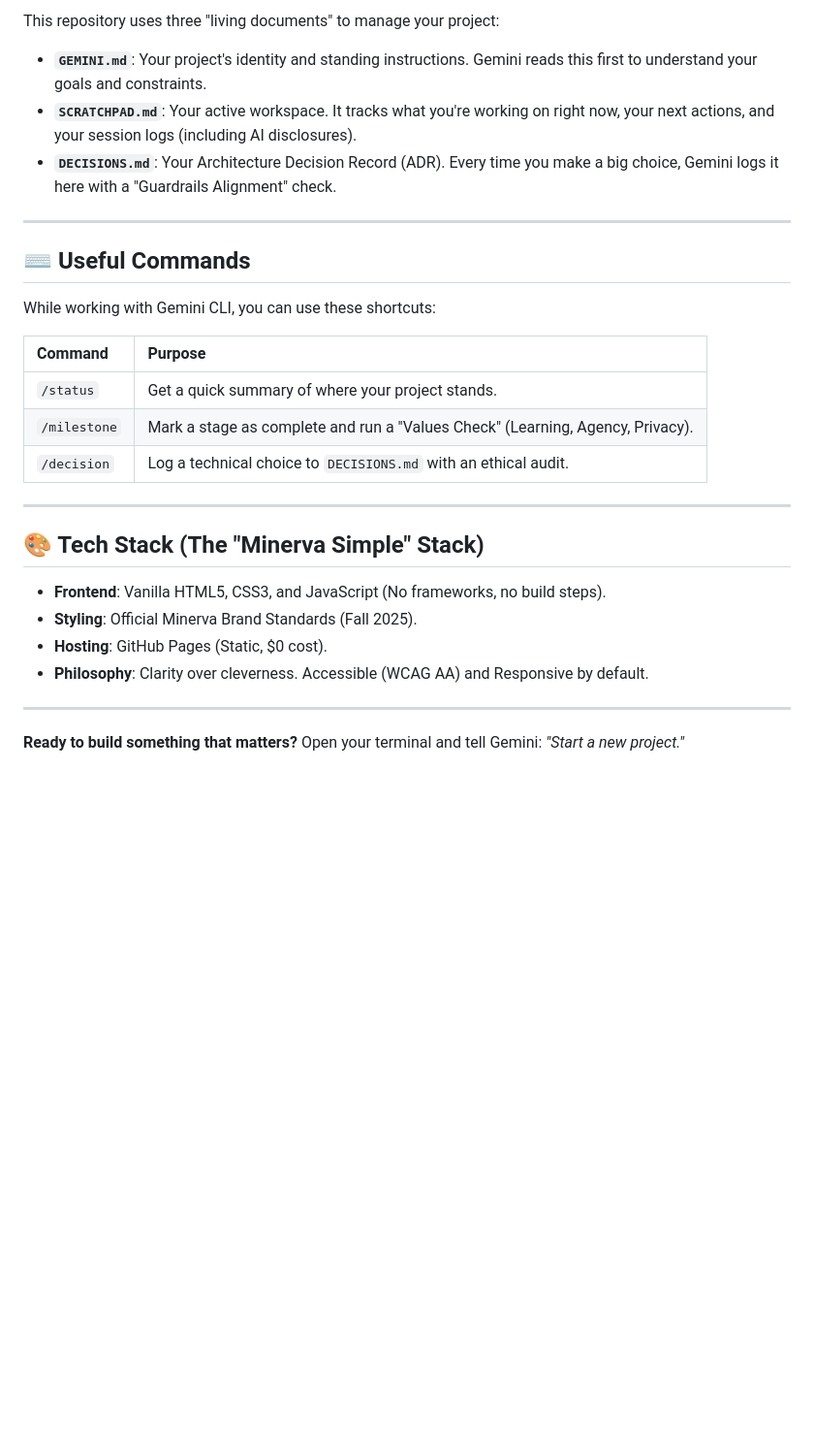
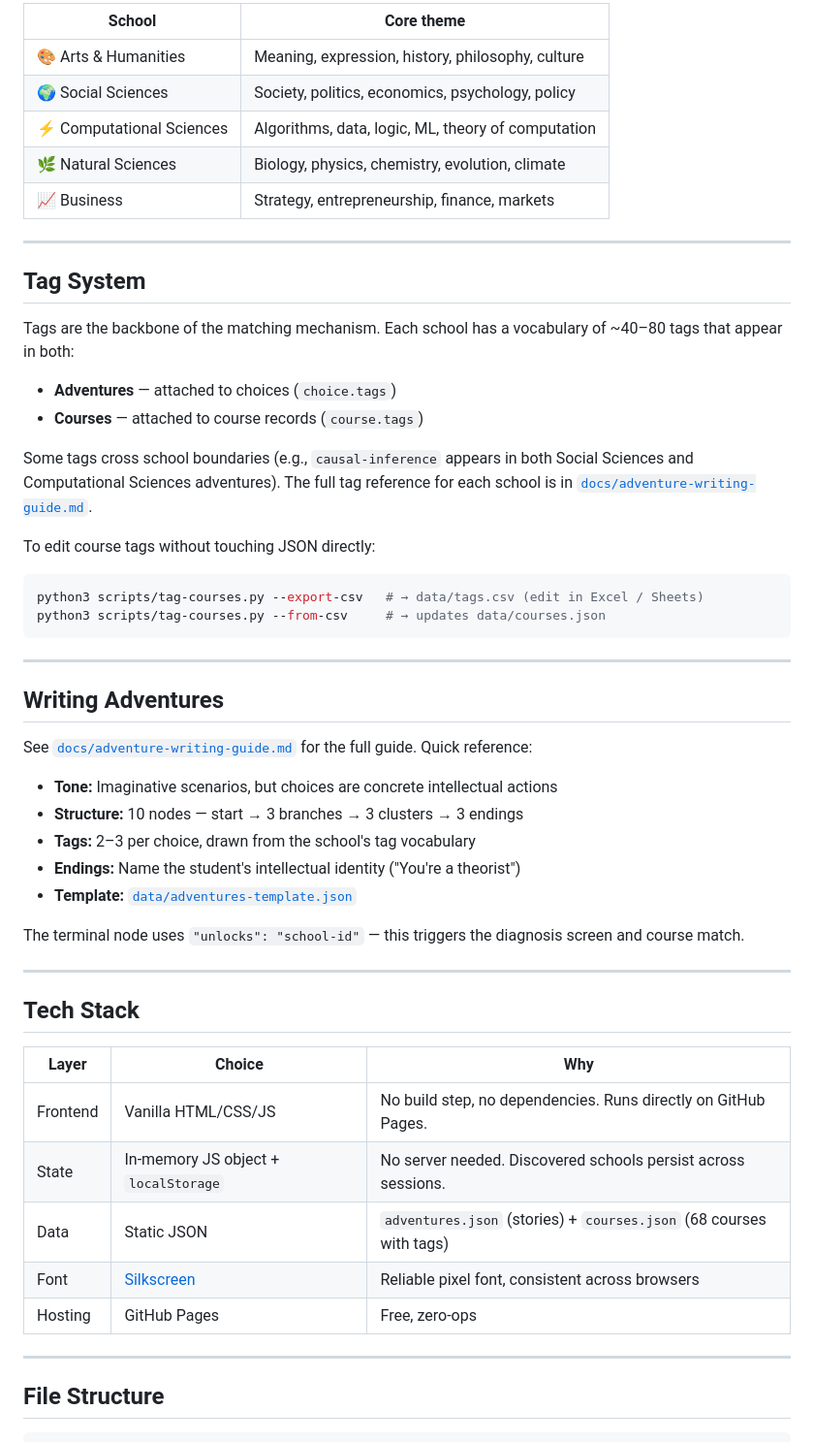
Before and after one commit to nnplinggg/minerva_pathfinder, a Markdown page: README.md, the part around one of its changes. Shown at 97% size. GitHub-like rendering; blank space fills up the shorter version.

````diff
--- a/README.md
+++ b/README.md
@@ -68,31 +57,55 @@ Once you are inside your project folder in the terminal, start a Gemini session
 
-This repository uses three "living documents" to manage your project:
-
--   **`GEMINI.md`**: Your project's identity and standing instructions. Gemini reads this first to understand your goals and constraints.
--   **`SCRATCHPAD.md`**: Your active workspace. It tracks what you're working on right now, your next actions, and your session logs (including AI disclosures).
--   **`DECISIONS.md`**: Your Architecture Decision Record (ADR). Every time you make a big choice, Gemini logs it here with a "Guardrails Alignment" check.
+| School | Core theme |
+|--------|-----------|
+| 🎨 Arts & Humanities | Meaning, expression, history, philosophy, culture |
+| 🌍 Social Sciences | Society, politics, economics, psychology, policy |
+| ⚡ Computational Sciences | Algorithms, data, logic, ML, theory of computation |
+| 🌿 Natural Sciences | Biology, physics, chemistry, evolution, climate |
+| 📈 Business | Strategy, entrepreneurship, finance, markets |
 
 ---
 
-## ⌨️ Useful Commands
+## Tag System
 
-While working with Gemini CLI, you can use these shortcuts:
+Tags are the backbone of the matching mechanism. Each school has a vocabulary of ~40–80 tags that appear in both:
+- **Adventures** — attached to choices (`choice.tags`)
+- **Courses** — attached to course records (`course.tags`)
 
-| Command | Purpose |
-| :--- | :--- |
-| `/status` | Get a quick summary of where your project stands. |
-| `/milestone` | Mark a stage as complete and run a "Values Check" (Learning, Agency, Privacy). |
-| `/decision` | Log a technical choice to `DECISIONS.md` with an ethical audit. |
+Some tags cross school boundaries (e.g., `causal-inference` appears in both Social Sciences and Computational Sciences adventures). The full tag reference for each school is in [`docs/adventure-writing-guide.md`](docs/adventure-writing-guide.md).
+
+To edit course tags without touching JSON directly:
+```bash
+python3 scripts/tag-courses.py --export-csv   # → data/tags.csv (edit in Excel / Sheets)
+python3 scripts/tag-courses.py --from-csv     # → updates data/courses.json
+```
 
 ---
 
-## 🎨 Tech Stack (The "Minerva Simple" Stack)
+## Writing Adventures
 
--   **Frontend**: Vanilla HTML5, CSS3, and JavaScript (No frameworks, no build steps).
--   **Styling**: Official Minerva Brand Standards (Fall 2025).
--   **Hosting**: GitHub Pages (Static, $0 cost).
--   **Philosophy**: Clarity over cleverness. Accessible (WCAG AA) and Responsive by default.
+See [`docs/adventure-writing-guide.md`](docs/adventure-writing-guide.md) for the full guide. Quick reference:
+
+- **Tone:** Imaginative scenarios, but choices are concrete intellectual actions
+- **Structure:** 10 nodes — start → 3 branches → 3 clusters → 3 endings
+- **Tags:** 2–3 per choice, drawn from the school's tag vocabulary
+- **Endings:** Name the student's intellectual identity ("You're a theorist")
+- **Template:** [`data/adventures-template.json`](data/adventures-template.json)
+
+The terminal node uses `"unlocks": "school-id"` — this triggers the diagnosis screen and course match.
 
 ---
 
-**Ready to build something that matters?** Open your terminal and tell Gemini: *"Start a new project."*
+## Tech Stack
+
+| Layer | Choice | Why |
+|---|---|---|
+| Frontend | Vanilla HTML/CSS/JS | No build step, no dependencies. Runs directly on GitHub Pages. |
+| State | In-memory JS object + `localStorage` | No server needed. Discovered schools persist across sessions. |
+| Data | Static JSON | `adventures.json` (stories) + `courses.json` (68 courses with tags) |
+| Font | [Silkscreen](https://fonts.google.com/specimen/Silkscreen) | Reliable pixel font, consistent across browsers |
+| Hosting | GitHub Pages | Free, zero-ops |
+
+---
+
+## File Structure
+
````
Also changed, not shown: other parts of README.md (+105 -45 lines).
